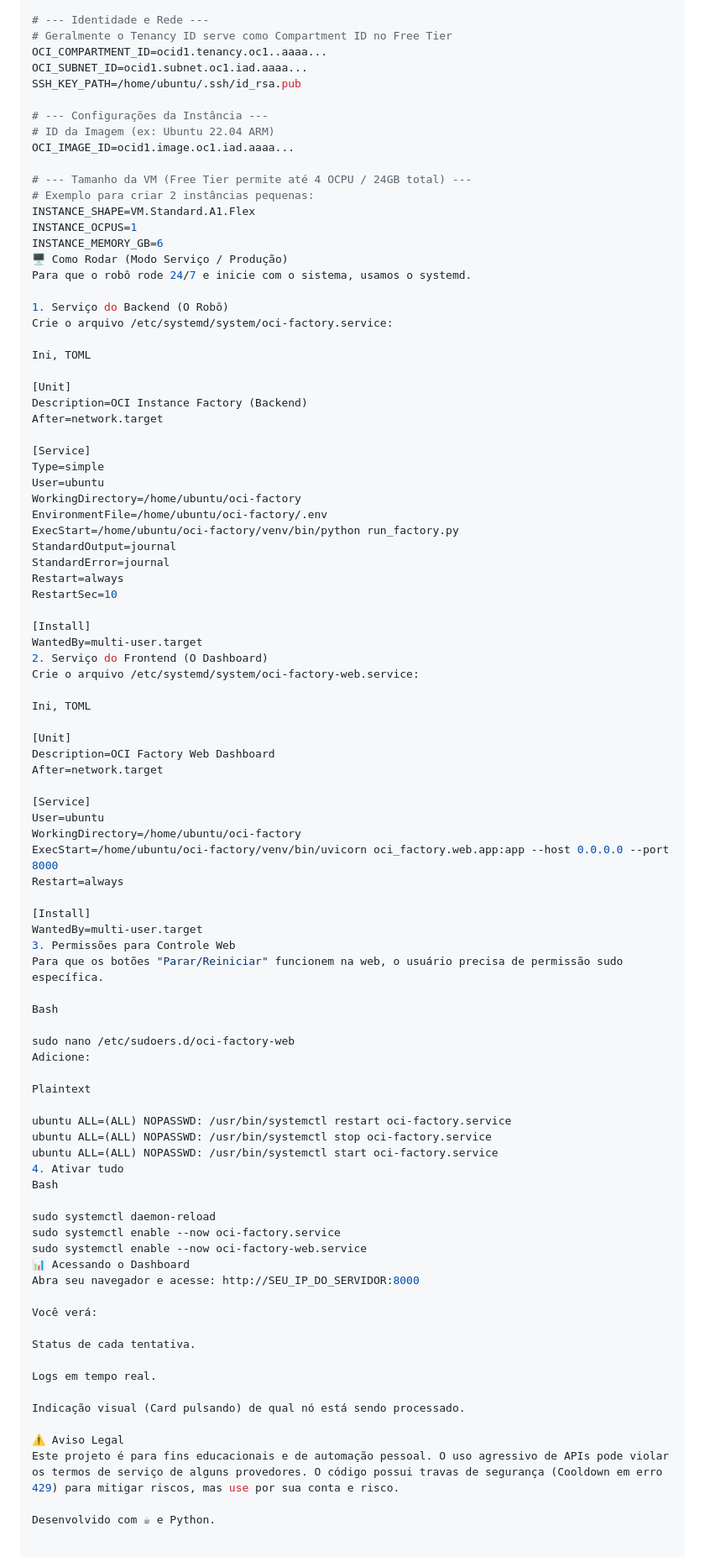
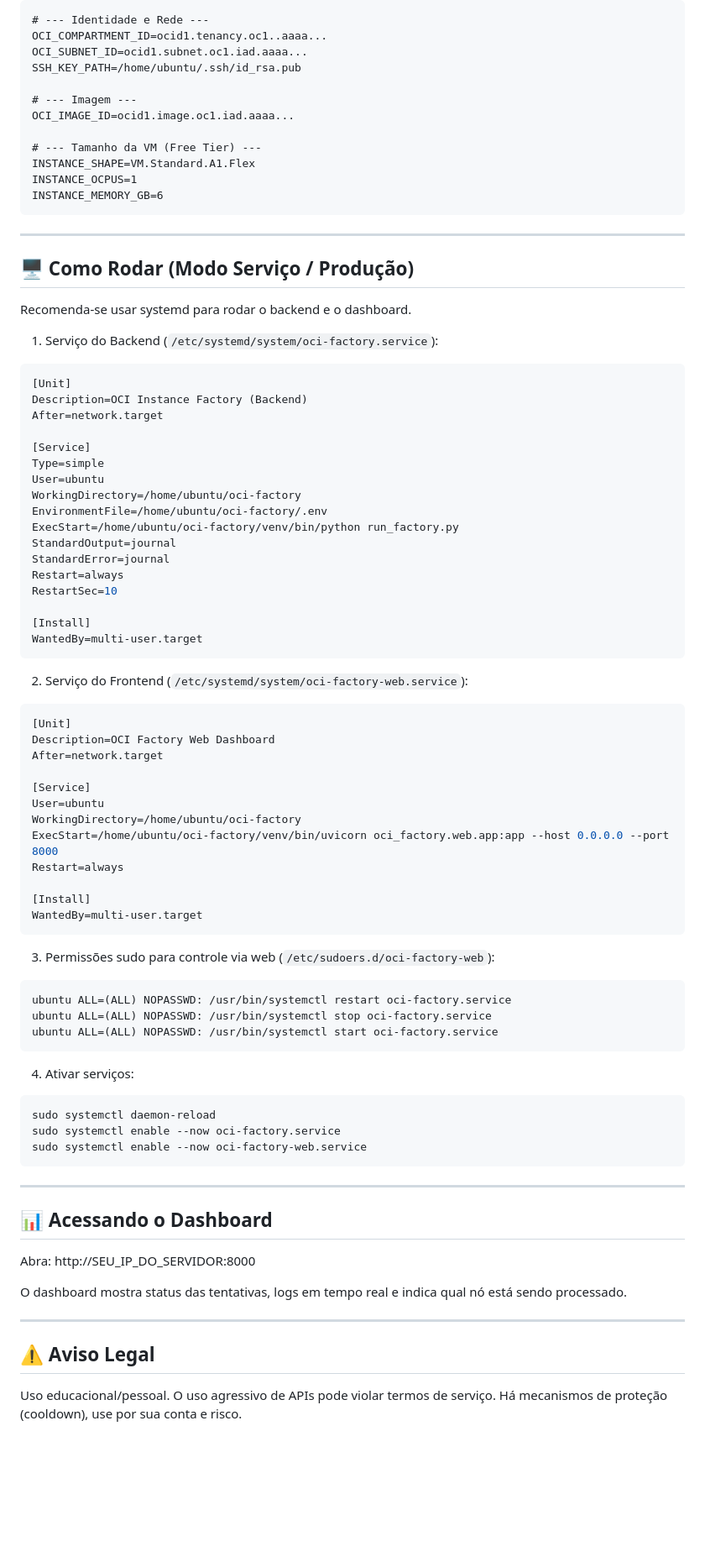
Before and after one commit to jean-amaral/oci-arm-instance-factory, a Markdown page: README.md, the part around one of its changes. Shown at 84% size. Drawn GitHub-style; blank space fills up the shorter version.

````diff
--- a/README.md
+++ b/README.md
@@ -86,26 +73,26 @@ Ini, TOML
 # --- Identidade e Rede ---
-# Geralmente o Tenancy ID serve como Compartment ID no Free Tier
 OCI_COMPARTMENT_ID=ocid1.tenancy.oc1..aaaa...
 OCI_SUBNET_ID=ocid1.subnet.oc1.iad.aaaa...
 SSH_KEY_PATH=/home/ubuntu/.ssh/id_rsa.pub
 
-# --- Configurações da Instância ---
-# ID da Imagem (ex: Ubuntu 22.04 ARM)
+# --- Imagem ---
 OCI_IMAGE_ID=ocid1.image.oc1.iad.aaaa...
 
-# --- Tamanho da VM (Free Tier permite até 4 OCPU / 24GB total) ---
-# Exemplo para criar 2 instâncias pequenas:
+# --- Tamanho da VM (Free Tier) ---
 INSTANCE_SHAPE=VM.Standard.A1.Flex
 INSTANCE_OCPUS=1
 INSTANCE_MEMORY_GB=6
-🖥️ Como Rodar (Modo Serviço / Produção)
-Para que o robô rode 24/7 e inicie com o sistema, usamos o systemd.
+```
 
-1. Serviço do Backend (O Robô)
-Crie o arquivo /etc/systemd/system/oci-factory.service:
+---
 
-Ini, TOML
+## 🖥️ Como Rodar (Modo Serviço / Produção)
 
+Recomenda-se usar systemd para rodar o backend e o dashboard.
+
+1. Serviço do Backend (`/etc/systemd/system/oci-factory.service`):
+
+```ini
 [Unit]
 Description=OCI Instance Factory (Backend)
 After=network.target
@@ -123,11 +110,11 @@ RestartSec=10
 
 [Install]
 WantedBy=multi-user.target
-2. Serviço do Frontend (O Dashboard)
-Crie o arquivo /etc/systemd/system/oci-factory-web.service:
+```
 
-Ini, TOML
+2. Serviço do Frontend (`/etc/systemd/system/oci-factory-web.service`):
 
+```ini
 [Unit]
 Description=OCI Factory Web Dashboard
 After=network.target
@@ -140,39 +127,35 @@ Restart=always
 
 [Install]
 WantedBy=multi-user.target
-3. Permissões para Controle Web
-Para que os botões "Parar/Reiniciar" funcionem na web, o usuário precisa de permissão sudo específica.
+```
 
-Bash
+3. Permissões sudo para controle via web (`/etc/sudoers.d/oci-factory-web`):
 
-sudo nano /etc/sudoers.d/oci-factory-web
-Adicione:
-
-Plaintext
-
+```text
 ubuntu ALL=(ALL) NOPASSWD: /usr/bin/systemctl restart oci-factory.service
 ubuntu ALL=(ALL) NOPASSWD: /usr/bin/systemctl stop oci-factory.service
 ubuntu ALL=(ALL) NOPASSWD: /usr/bin/systemctl start oci-factory.service
-4. Ativar tudo
-Bash
+```
 
+4. Ativar serviços:
+
+```bash
 sudo systemctl daemon-reload
 sudo systemctl enable --now oci-factory.service
 sudo systemctl enable --now oci-factory-web.service
-📊 Acessando o Dashboard
-Abra seu navegador e acesse: http://SEU_IP_DO_SERVIDOR:8000
+```
 
-Você verá:
+---
 
-Status de cada tentativa.
+## 📊 Acessando o Dashboard
 
-Logs em tempo real.
+Abra: http://SEU_IP_DO_SERVIDOR:8000
 
-Indicação visual (Card pulsando) de qual nó está sendo processado.
+O dashboard mostra status das tentativas, logs em tempo real e indica qual nó está sendo processado.
 
-⚠️ Aviso Legal
-Este projeto é para fins educacionais e de automação pessoal. O uso agressivo de APIs pode violar os termos de serviço de alguns provedores. O código possui travas de segurança (Cooldown em erro 429) para mitigar riscos, mas use por sua conta e risco.
+---
 
-Desenvolvido com ☕ e Python.
+## ⚠️ Aviso Legal
 
+Uso educacional/pessoal. O uso agressivo de APIs pode violar termos de serviço. Há mecanismos de proteção (cooldown), use por sua conta e risco.
 
````
Also changed, not shown: other parts of README.md (+43 -50 lines).
